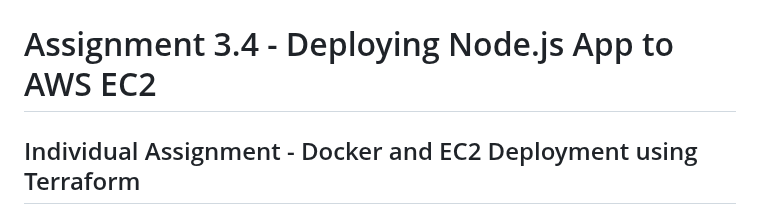
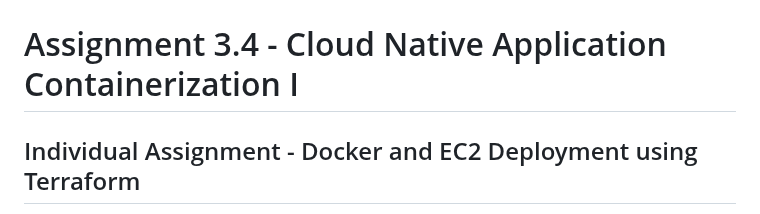
Before and after one commit to lann87/cloud_infra_eng_ntu_coursework_alanp, a Markdown page: module3/assignment3.4/README.md, the part around the change. Rendered like a GitHub page.

Commit message:
3.4 README

```diff
--- a/module3/assignment3.4/README.md
+++ b/module3/assignment3.4/README.md
@@ -1,6 +1,6 @@
 ![Alt Text](https://github.com/lann87/cloud_infra_eng_ntu_coursework_alanp/blob/main/.misc/ntu_logo.png)
 
-# Assignment 3.4 - Deploying Node.js App to AWS EC2
+# Assignment 3.4 - Cloud Native Application Containerization I
 
 ## Individual Assignment - Docker and EC2 Deployment using Terraform
 
```
